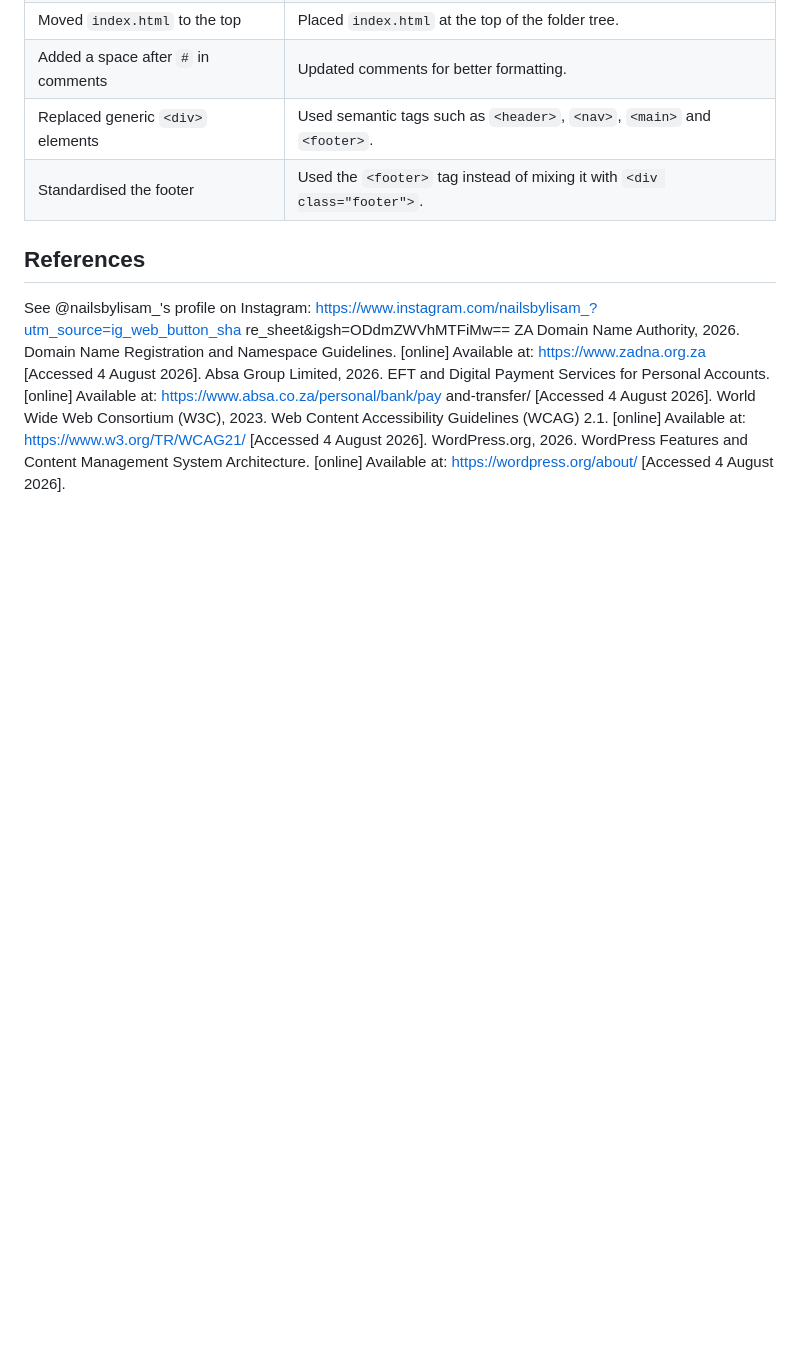
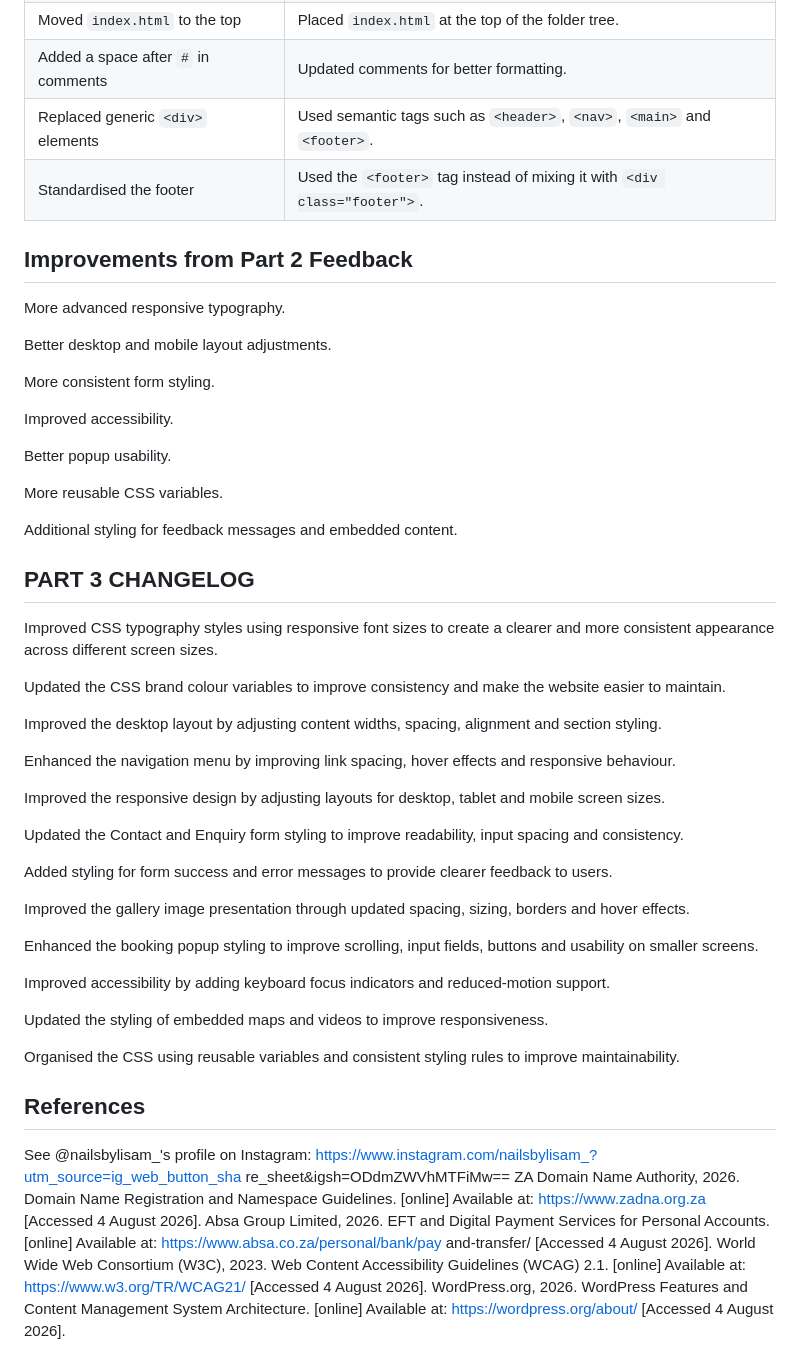
Before and after one commit to Ayaaa-B/Lisa, a Markdown page: README.md, the part around the change. GitHub-like rendering; blank space fills up the shorter version.

Commit message:
Update README with Part 2 feedback and Part 3 changelog
Added a section for improvements based on feedback and detailed changes made in Part 3.

```diff
--- a/README.md
+++ b/README.md
@@ -176,6 +176,48 @@ See responsive design snippets:
 | Replaced generic `<div>` elements | Used semantic tags such as `<header>`, `<nav>`, `<main>` and `<footer>`. |
 | Standardised the footer | Used the `<footer>` tag instead of mixing it with `<div class="footer">`. |
 
+## Improvements from Part 2 Feedback
+More advanced responsive typography.
+
+Better desktop and mobile layout adjustments.
+
+More consistent form styling.
+
+Improved accessibility.
+
+Better popup usability.
+
+More reusable CSS variables.
+
+Additional styling for feedback messages and embedded content.
+
+## PART 3 CHANGELOG
+
+Improved CSS typography styles using responsive font sizes to create a clearer and more consistent appearance across different screen sizes.
+
+Updated the CSS brand colour variables to improve consistency and make the website easier to maintain.
+
+Improved the desktop layout by adjusting content widths, spacing, alignment and section styling.
+
+Enhanced the navigation menu by improving link spacing, hover effects and responsive behaviour.
+
+Improved the responsive design by adjusting layouts for desktop, tablet and mobile screen sizes.
+
+Updated the Contact and Enquiry form styling to improve readability, input spacing and consistency.
+
+Added styling for form success and error messages to provide clearer feedback to users.
+
+Improved the gallery image presentation through updated spacing, sizing, borders and hover effects.
+
+Enhanced the booking popup styling to improve scrolling, input fields, buttons and usability on smaller screens.
+
+Improved accessibility by adding keyboard focus indicators and reduced-motion support.
+
+Updated the styling of embedded maps and videos to improve responsiveness.
+
+Organised the CSS using reusable variables and consistent styling rules to improve maintainability.
+
+
 
 ## References
 
```
